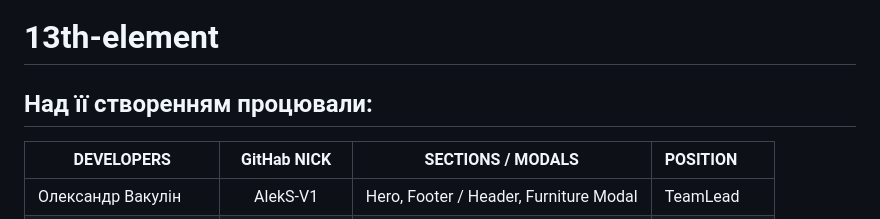
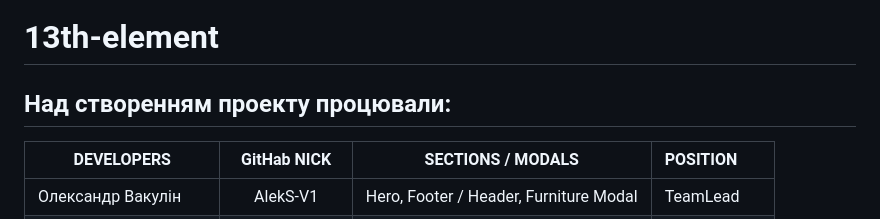
Before and after one commit to AlekS-V1/13th-element, a Markdown page: README.md, the part around one of its changes. Drawn GitHub-style.

```diff
--- a/README.md
+++ b/README.md
@@ -8,7 +8,7 @@
 ### наша команда:
 # 13th-element
 
-## Над її створенням процювали:
+## Над створенням проекту процювали:
 
 | DEVELOPERS | GitHab NICK | SECTIONS / MODALS | POSITION |
 |------------|:------------:|:-----------------:|:--------|
```
Also changed, not shown: other parts of README.md (+15 -0 lines).
